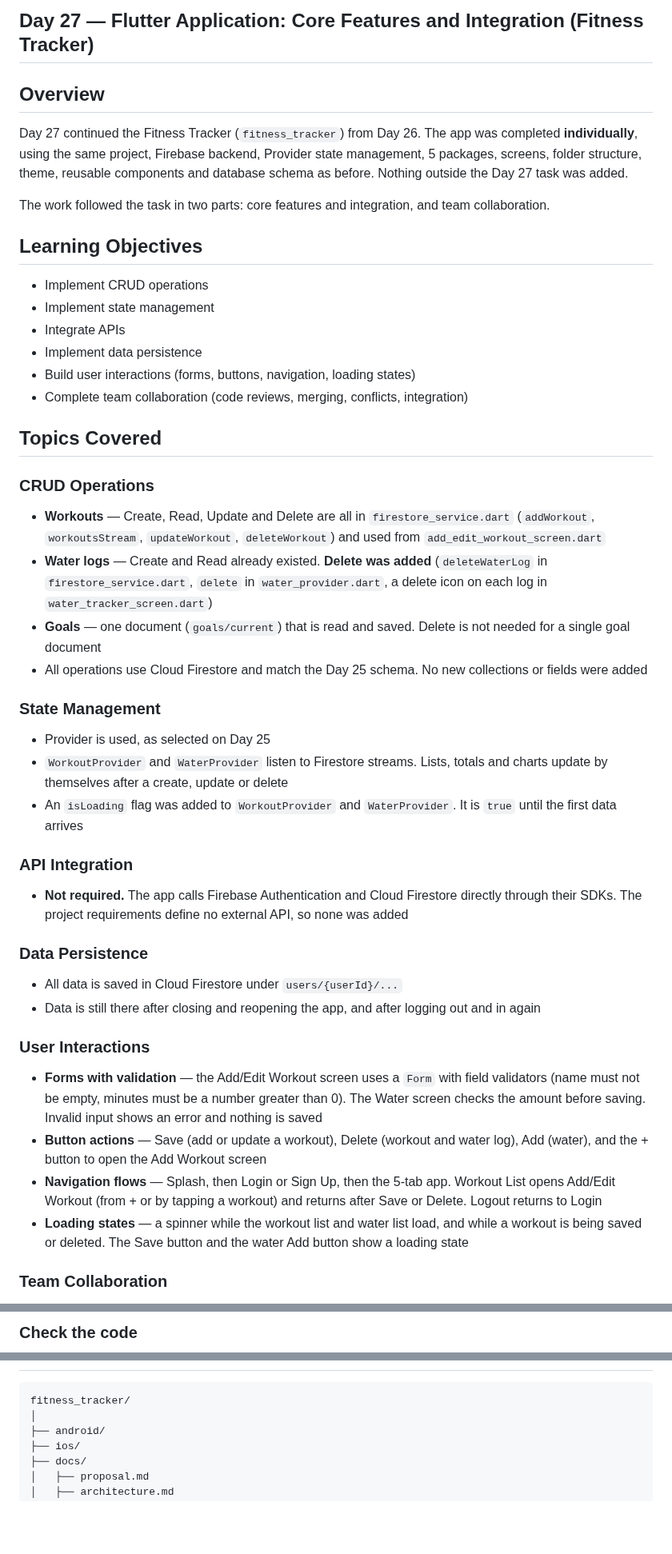
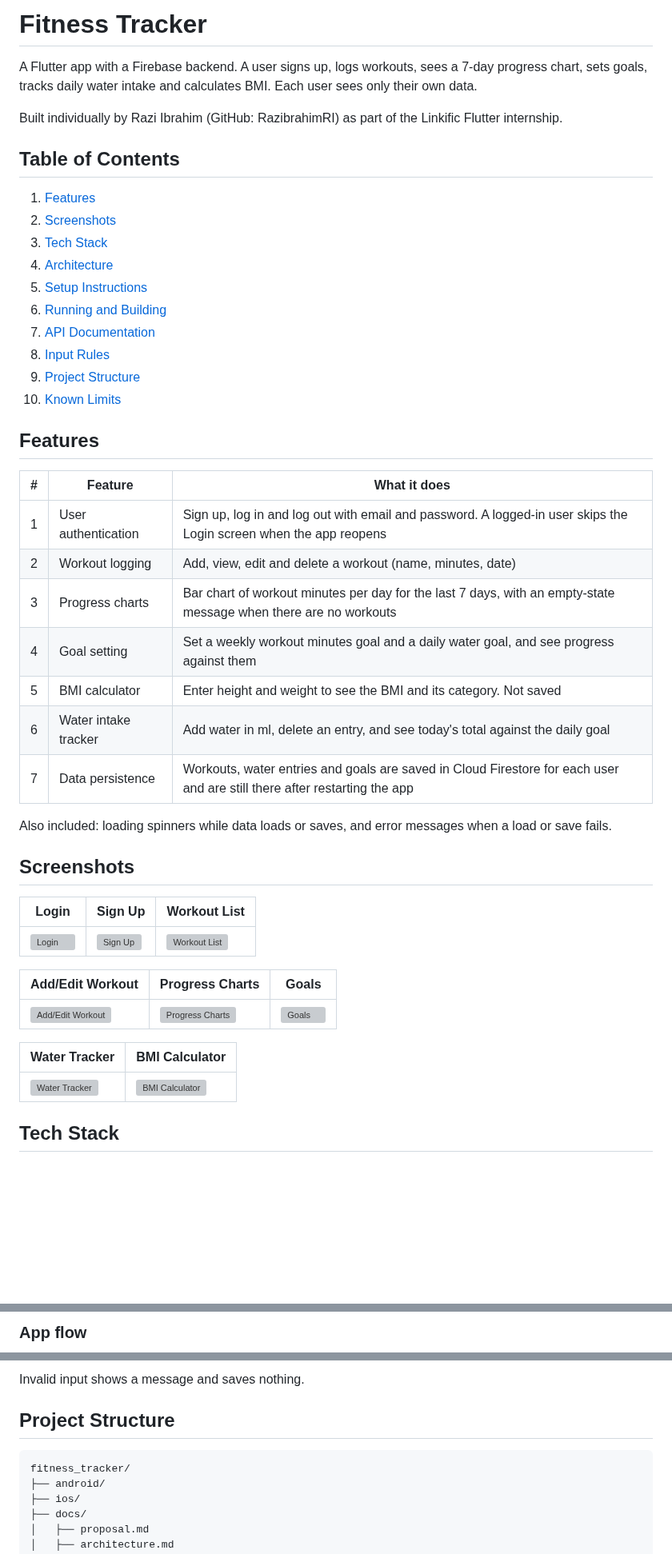
Before and after one commit to RazibrahimRI/Linkific_Tasks, a Markdown page: Day 29/fitness_tracker/README.md, 3 parts joined by grey strips. Shown at 80% size. Drawn GitHub-style; blank space fills up the shorter version; grey boxes are pictures that could not be loaded.

````diff
--- a/Day 29/fitness_tracker/README.md
+++ b/Day 29/fitness_tracker/README.md
@@ -1,50 +1,49 @@
-## Day 27 — Flutter Application: Core Features and Integration (Fitness Tracker)
+# Fitness Tracker
 
-## Overview
+A Flutter app with a Firebase backend. A user signs up, logs workouts, sees a 7-day progress chart, sets goals, tracks daily water intake and calculates BMI. Each user sees only their own data.
 
-Day 27 continued the Fitness Tracker (`fitness_tracker`) from Day 26. The app was completed **individually**, using the same project, Firebase backend, Provider state management, 5 packages, screens, folder structure, theme, reusable components and database schema as before. Nothing outside the Day 27 task was added.
+Built individually by Razi Ibrahim (GitHub: RazibrahimRI) as part of the Linkific Flutter internship.
 
-The work followed the task in two parts: core features and integration, and team collaboration.
+## Table of Contents
 
-## Learning Objectives
+1. [Features](#features)
+2. [Screenshots](#screenshots)
+3. [Tech Stack](#tech-stack)
+4. [Architecture](#architecture)
+5. [Setup Instructions](#setup-instructions)
+6. [Running and Building](#running-and-building)
+7. [API Documentation](#api-documentation)
+8. [Input Rules](#input-rules)
+9. [Project Structure](#project-structure)
+10. [Known Limits](#known-limits)
 
-* Implement CRUD operations
-* Implement state management
-* Integrate APIs
-* Implement data persistence
-* Build user interactions (forms, buttons, navigation, loading states)
-* Complete team collaboration (code reviews, merging, conflicts, integration)
+## Features
 
-## Topics Covered
+| # | Feature | What it does |
+|---|---|---|
+| 1 | User authentication | Sign up, log in and log out with email and password. A logged-in user skips the Login screen when the app reopens |
+| 2 | Workout logging | Add, view, edit and delete a workout (name, minutes, date) |
+| 3 | Progress charts | Bar chart of workout minutes per day for the last 7 days, with an empty-state message when there are no workouts |
+| 4 | Goal setting | Set a weekly workout minutes goal and a daily water goal, and see progress against them |
+| 5 | BMI calculator | Enter height and weight to see the BMI and its category. Not saved |
+| 6 | Water intake tracker | Add water in ml, delete an entry, and see today's total against the daily goal |
+| 7 | Data persistence | Workouts, water entries and goals are saved in Cloud Firestore for each user and are still there after restarting the app |
 
-### CRUD Operations
+Also included: loading spinners while data loads or saves, and error messages when a load or save fails.
 
-* **Workouts** — Create, Read, Update and Delete are all in `firestore_service.dart` (`addWorkout`, `workoutsStream`, `updateWorkout`, `deleteWorkout`) and used from `add_edit_workout_screen.dart`
-* **Water logs** — Create and Read already existed. **Delete was added** (`deleteWaterLog` in `firestore_service.dart`, `delete` in `water_provider.dart`, a delete icon on each log in `water_tracker_screen.dart`)
-* **Goals** — one document (`goals/current`) that is read and saved. Delete is not needed for a single goal document
-* All operations use Cloud Firestore and match the Day 25 schema. No new collections or fields were added
+## Screenshots
 
-### State Management
+| Login | Sign Up | Workout List |
+|---|---|---|
+| ![Login](docs/screenshots/01-login.png) | ![Sign Up](docs/screenshots/02-signup.png) | ![Workout List](docs/screenshots/03-workout-list.png) |
 
-* Provider is used, as selected on Day 25
-* `WorkoutProvider` and `WaterProvider` listen to Firestore streams. Lists, totals and charts update by themselves after a create, update or delete
-* An `isLoading` flag was added to `WorkoutProvider` and `WaterProvider`. It is `true` until the first data arrives
+| Add/Edit Workout | Progress Charts | Goals |
+|---|---|---|
+| ![Add/Edit Workout](docs/screenshots/04-add-edit-workout.png) | ![Progress Charts](docs/screenshots/05-progress-charts.png) | ![Goals](docs/screenshots/06-goals.png) |
 
-### API Integration
+| Water Tracker | BMI Calculator |
+|---|---|
+| ![Water Tracker](docs/screenshots/07-water-tracker.png) | ![BMI Calculator](docs/screenshots/08-bmi-calculator.png) |
 
-* **Not required.** The app calls Firebase Authentication and Cloud Firestore directly through their SDKs. The project requirements define no external API, so none was added
+## Tech Stack
 
-### Data Persistence
-
-* All data is saved in Cloud Firestore under `users/{userId}/...`
-* Data is still there after closing and reopening the app, and after logging out and in again
-
-### User Interactions
-
-* **Forms with validation** — the Add/Edit Workout screen uses a `Form` with field validators (name must not be empty, minutes must be a number greater than 0). The Water screen checks the amount before saving. Invalid input shows an error and nothing is saved
-* **Button actions** — Save (add or update a workout), Delete (workout and water log), Add (water), and the + button to open the Add Workout screen
-* **Navigation flows** — Splash, then Login or Sign Up, then the 5-tab app. Workout List opens Add/Edit Workout (from + or by tapping a workout) and returns after Save or Delete. Logout returns to Login
-* **Loading states** — a spinner while the workout list and water list load, and while a workout is being saved or deleted. The Save button and the water Add button show a loading state
-
-### Team Collaboration
-
@@ -141,4 +81,4 @@ flutter pub get
 ```
 
-### Check the code
+### App flow
 
@@ -185,7 +253,9 @@ Then open a pull request on GitHub, review the changed files, and merge it. Alwa
+Invalid input shows a message and saves nothing.
+
+## Project Structure
 
 ```text
 fitness_tracker/
-│
 ├── android/
 ├── ios/
 ├── docs/
````
Also changed, not shown: other parts of Day 29/fitness_tracker/README.md (+180 -123 lines).
